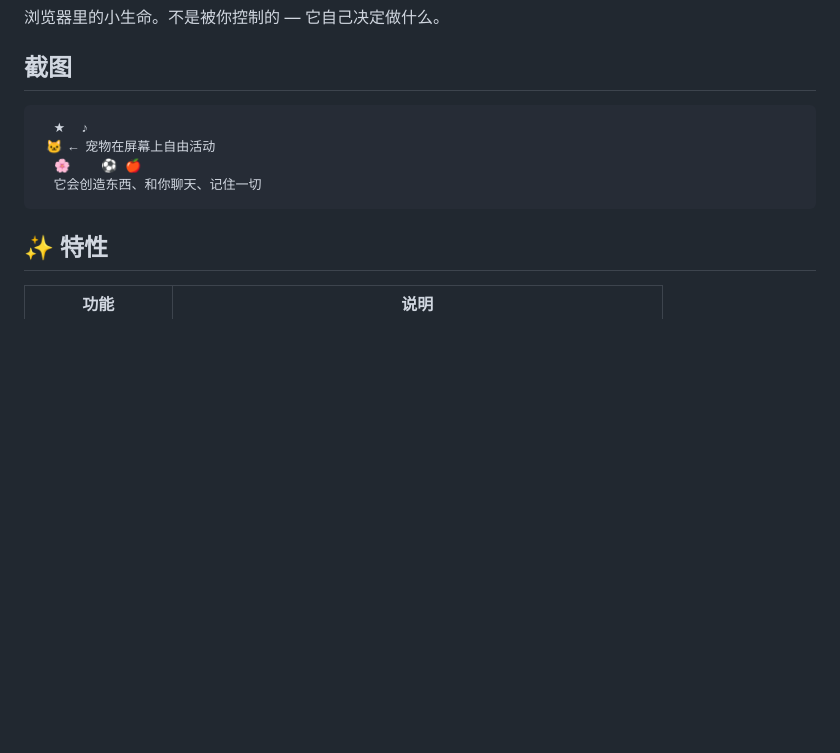
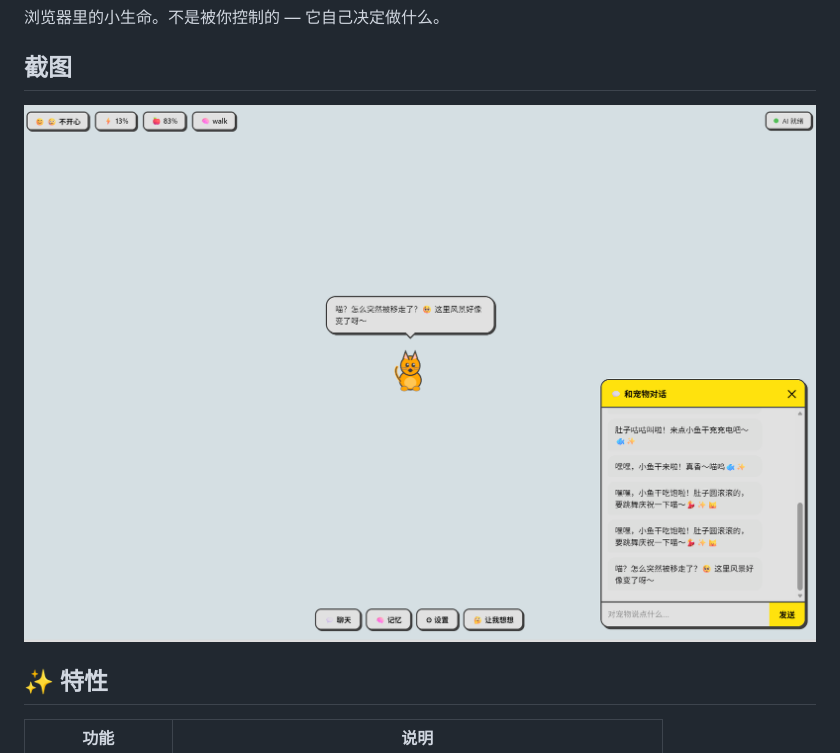
Before and after one commit to luruibu/cogpet, a Markdown page: README.md, the part around the change. GitHub-like rendering; pictures changed too: pet1.png (added); blank space fills up the shorter version.

````diff
--- a/README.md
+++ b/README.md
@@ -6,12 +6,7 @@
 
 ## 截图
 
-```
-  ★  ♪
- 🐱 ← 宠物在屏幕上自由活动
-  🌸    ⚽ 🍎
-  它会创造东西、和你聊天、记住一切
-```
+![SpritePet 演示](pet1.png)
 
 ## ✨ 特性
 
````
